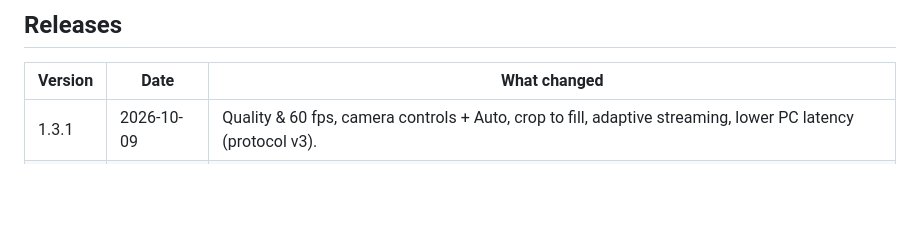
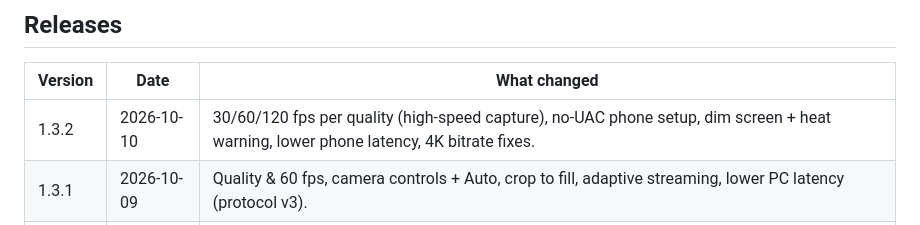
Before and after one commit to whoissaaif/mycam, a Markdown page: TASKS.md, the part around the change. Drawn GitHub-style; blank space fills up the shorter version.

Commit message:
Docs: 1.3.2 release row
Co-Authored-By: Claude Opus 5.5 <noreply@anthropic.com>

```diff
--- a/TASKS.md
+++ b/TASKS.md
@@ -63,6 +63,7 @@ Status: `[ ]` to do · `[~]` in progress · `[x]` done
 
 | Version | Date | What changed |
 |---|---|---|
+| 1.3.2 | 2026-10-10 | 30/60/120 fps per quality (high-speed capture), no-UAC phone setup, dim screen + heat warning, lower phone latency, 4K bitrate fixes. |
 | 1.3.1 | 2026-10-09 | Quality & 60 fps, camera controls + Auto, crop to fill, adaptive streaming, lower PC latency (protocol v3). |
 | 1.2.0 | 2026-10-09 | Package `io.github.whoissaaif.mycam` (new app on phones), signed with the release key, 1.5 MB APK. |
 | 1.1.1 | 2026-10-09 | The phone's "get the app" link points to the GitHub repo. First GitHub release (exe + apk). |
```
